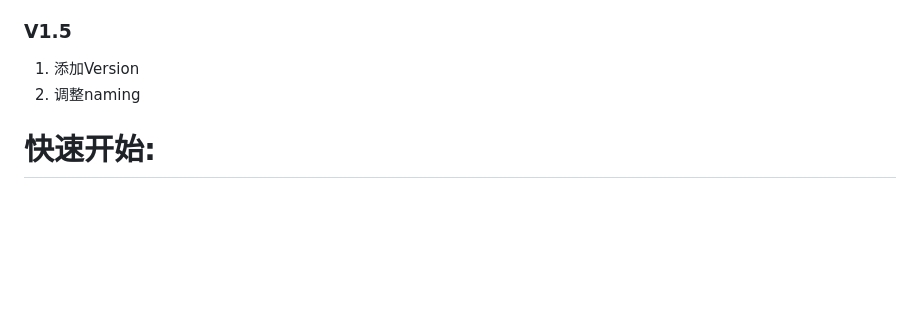
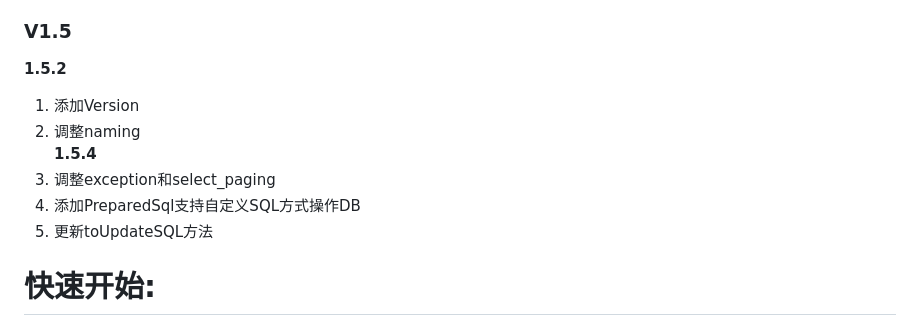
Before and after one commit to automvc/BeePy, a Markdown page: README_CN.md, the part around the change. Rendered like a GitHub page; blank space fills up the shorter version.

Commit message:
update README for V1.5.4

```diff
--- a/README_CN.md
+++ b/README_CN.md
@@ -39,8 +39,13 @@ https://github.com/automvc/bee
 6. selectFirst
 
 ### **V1.5**
+**1.5.2**
 1. 添加Version
 2. 调整naming
+**1.5.4**
+3. 调整exception和select_paging
+4. 添加PreparedSql支持自定义SQL方式操作DB
+5. 更新toUpdateSQL方法
 
 快速开始:
 =========
```
Also changed, not shown: README.md (+5 -0 lines).
